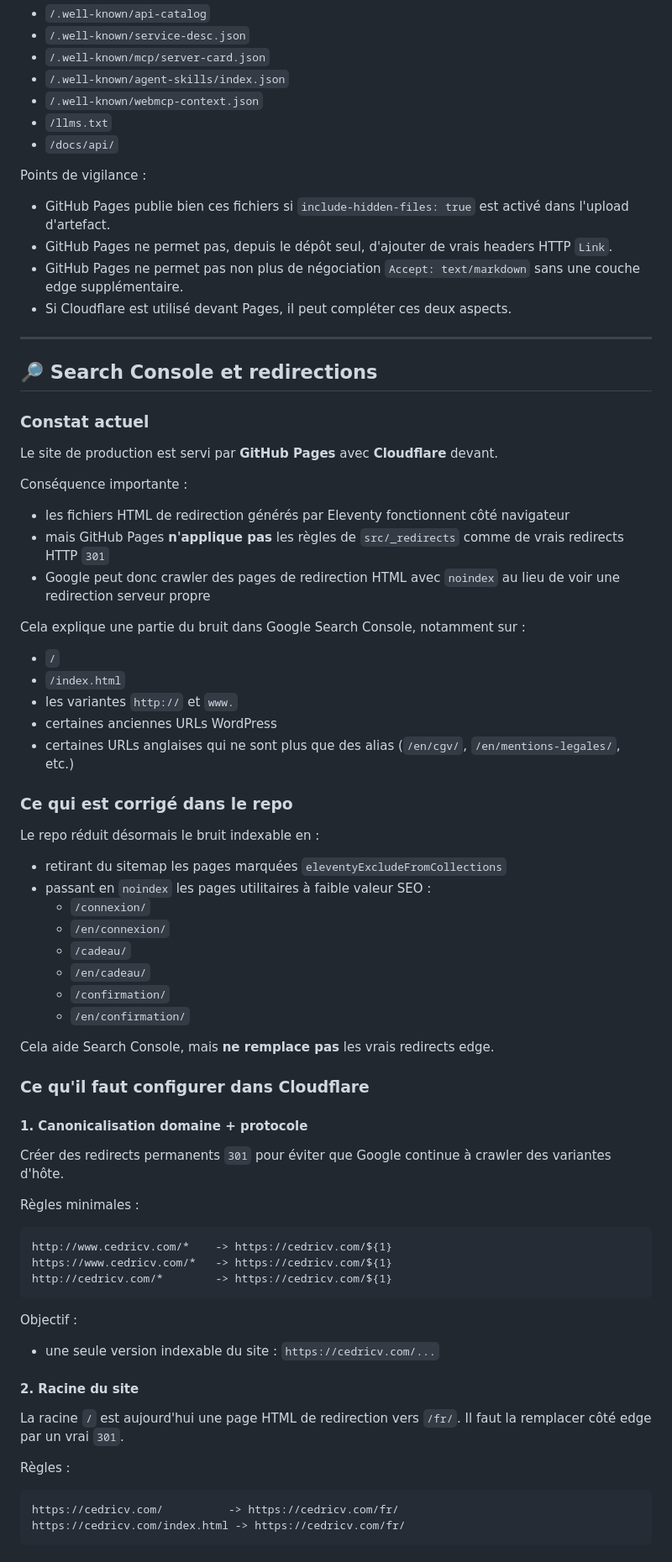
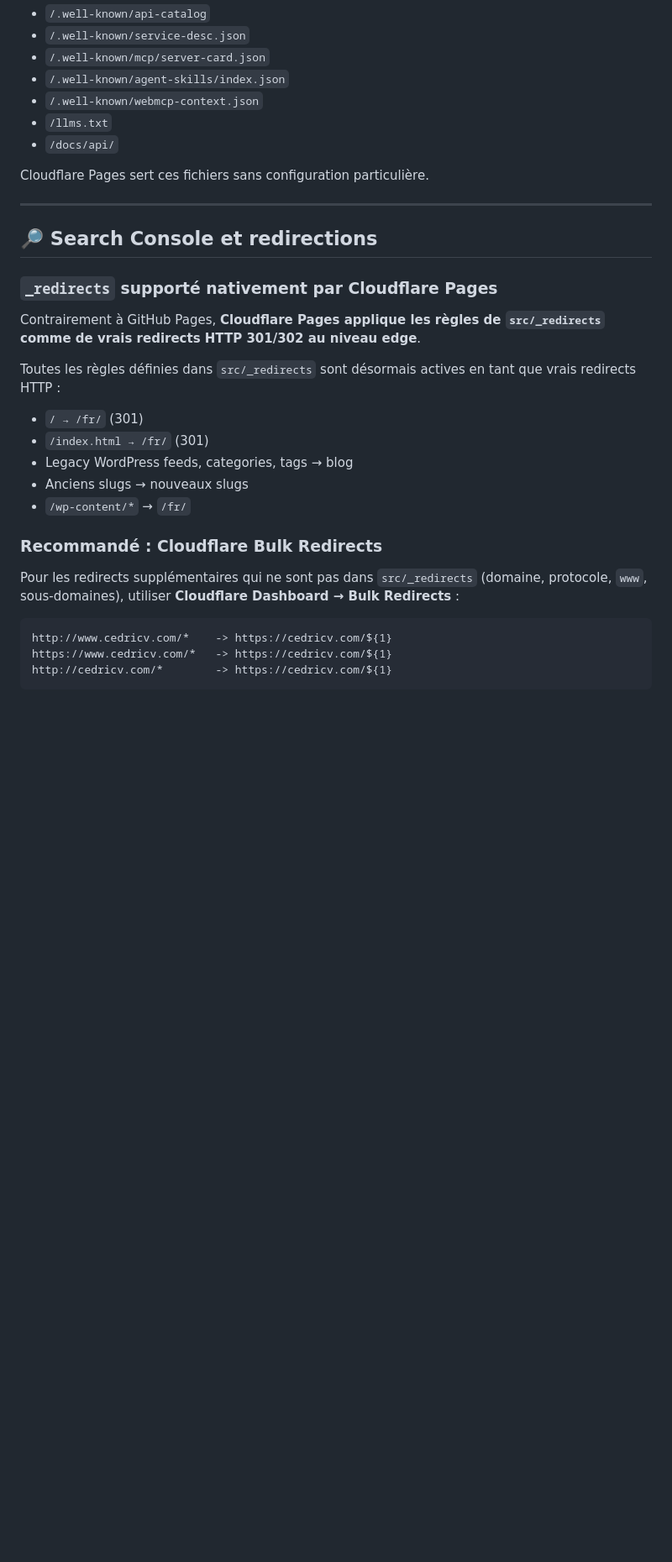
Before and after one commit to cedric-v/cedric-v, a Markdown page: DEPLOYMENT.md, the part around one of its changes. Shown at 84% size. GitHub-like rendering; blank space fills up the shorter version.

````diff
--- a/DEPLOYMENT.md
+++ b/DEPLOYMENT.md
@@ -217,57 +180,27 @@ Le site publie plusieurs points d'entrée pour les agents et crawlers :
 - `/llms.txt`
 - `/docs/api/`
 
-Points de vigilance :
-
-- GitHub Pages publie bien ces fichiers si `include-hidden-files: true` est activé dans l'upload d'artefact.
-- GitHub Pages ne permet pas, depuis le dépôt seul, d'ajouter de vrais headers HTTP `Link`.
-- GitHub Pages ne permet pas non plus de négociation `Accept: text/markdown` sans une couche edge supplémentaire.
-- Si Cloudflare est utilisé devant Pages, il peut compléter ces deux aspects.
+Cloudflare Pages sert ces fichiers sans configuration particulière.
 
 ---
 
 ## 🔎 Search Console et redirections
 
-### Constat actuel
+### `_redirects` supporté nativement par Cloudflare Pages
 
-Le site de production est servi par **GitHub Pages** avec **Cloudflare** devant.
+Contrairement à GitHub Pages, **Cloudflare Pages applique les règles de `src/_redirects` comme de vrais redirects HTTP 301/302 au niveau edge**.
 
-Conséquence importante :
+Toutes les règles définies dans `src/_redirects` sont désormais actives en tant que vrais redirects HTTP :
 
-- les fichiers HTML de redirection générés par Eleventy fonctionnent côté navigateur
-- mais GitHub Pages **n'applique pas** les règles de `src/_redirects` comme de vrais redirects HTTP `301`
-- Google peut donc crawler des pages de redirection HTML avec `noindex` au lieu de voir une redirection serveur propre
+- `/ → /fr/` (301)
+- `/index.html → /fr/` (301)
+- Legacy WordPress feeds, categories, tags → blog
+- Anciens slugs → nouveaux slugs
+- `/wp-content/*` → `/fr/`
 
-Cela explique une partie du bruit dans Google Search Console, notamment sur :
+### Recommandé : Cloudflare Bulk Redirects
 
-- `/`
-- `/index.html`
-- les variantes `http://` et `www.`
-- certaines anciennes URLs WordPress
-- certaines URLs anglaises qui ne sont plus que des alias (`/en/cgv/`, `/en/mentions-legales/`, etc.)
-
-### Ce qui est corrigé dans le repo
-
-Le repo réduit désormais le bruit indexable en :
-
-- retirant du sitemap les pages marquées `eleventyExcludeFromCollections`
-- passant en `noindex` les pages utilitaires à faible valeur SEO :
-  - `/connexion/`
-  - `/en/connexion/`
-  - `/cadeau/`
-  - `/en/cadeau/`
-  - `/confirmation/`
-  - `/en/confirmation/`
-
-Cela aide Search Console, mais **ne remplace pas** les vrais redirects edge.
-
-### Ce qu'il faut configurer dans Cloudflare
-
-#### 1. Canonicalisation domaine + protocole
-
-Créer des redirects permanents `301` pour éviter que Google continue à crawler des variantes d'hôte.
-
-Règles minimales :
+Pour les redirects supplémentaires qui ne sont pas dans `src/_redirects` (domaine, protocole, `www`, sous-domaines), utiliser **Cloudflare Dashboard → Bulk Redirects** :
 
 ```text
 http://www.cedricv.com/*    -> https://cedricv.com/${1}
@@ -275,19 +208,3 @@ https://www.cedricv.com/*   -> https://cedricv.com/${1}
 http://cedricv.com/*        -> https://cedricv.com/${1}
 ```
 
-Objectif :
-
-- une seule version indexable du site : `https://cedricv.com/...`
-
-#### 2. Racine du site
-
-La racine `/` est aujourd'hui une page HTML de redirection vers `/fr/`.
-Il faut la remplacer côté edge par un vrai `301`.
-
-Règles :
-
-```text
-https://cedricv.com/          -> https://cedricv.com/fr/
-https://cedricv.com/index.html -> https://cedricv.com/fr/
-```
-
````
Also changed, not shown: other parts of DEPLOYMENT.md (+74 -174 lines).
